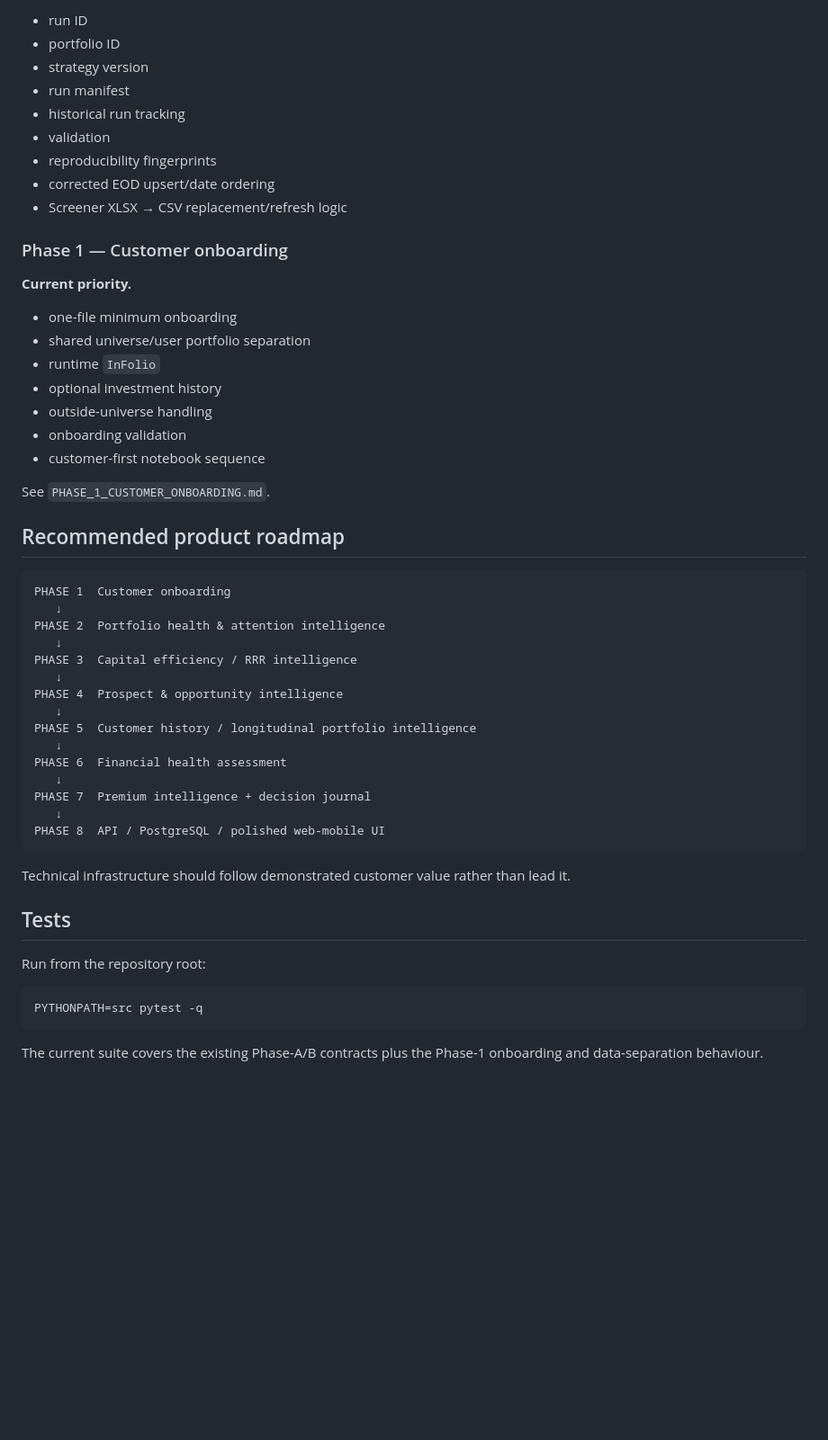
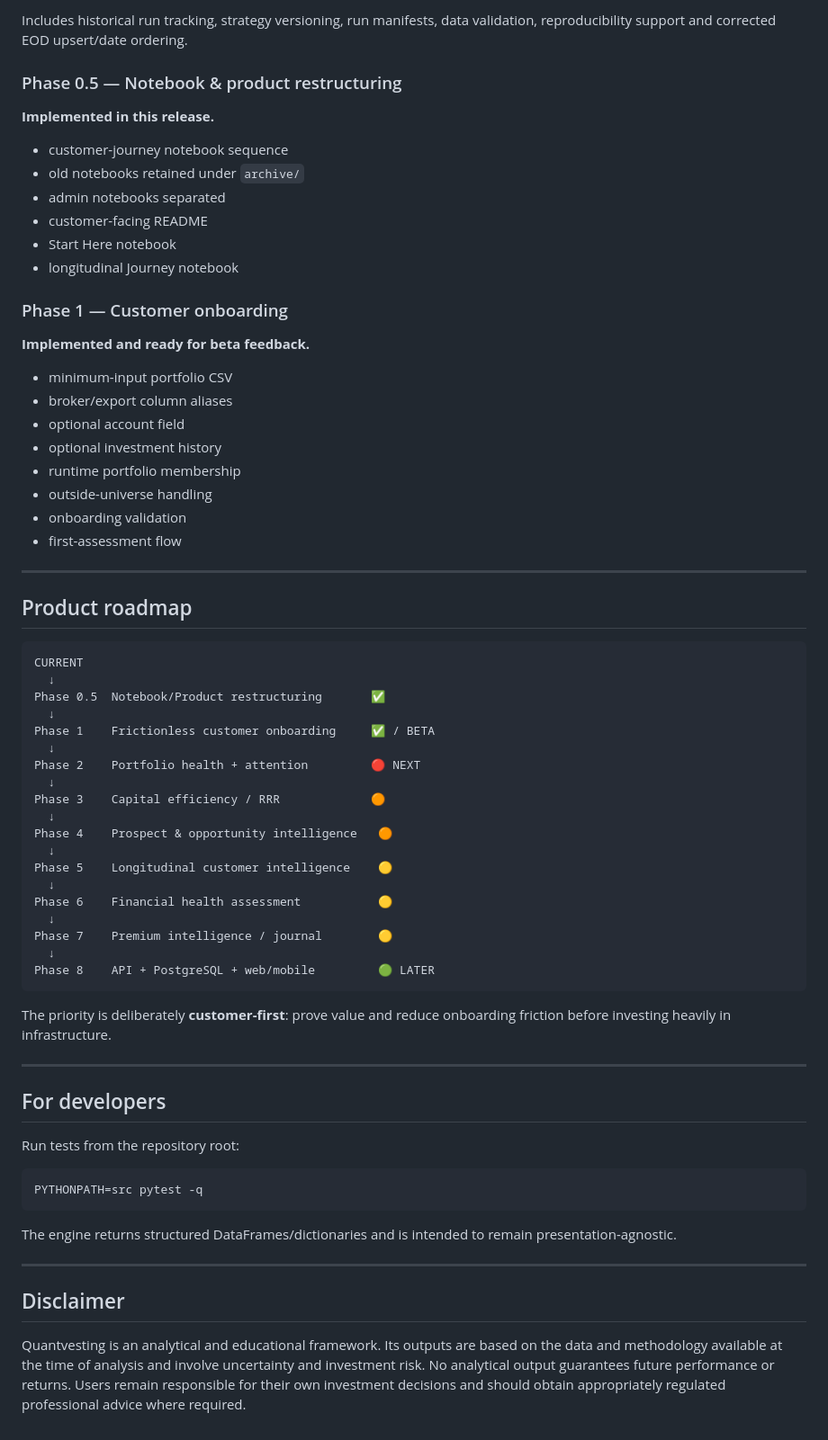
Before and after one commit to ankit-rathi/Quantvesting_v3, a Markdown page: README.md, the part around one of its changes. Shown at 90% size. Drawn GitHub-style; blank space fills up the shorter version.

````diff
--- a/README.md
+++ b/README.md
@@ -140,56 +238,72 @@ Completed:
 
-- run ID
-- portfolio ID
-- strategy version
-- run manifest
-- historical run tracking
-- validation
-- reproducibility fingerprints
-- corrected EOD upsert/date ordering
-- Screener XLSX → CSV replacement/refresh logic
+Includes historical run tracking, strategy versioning, run manifests, data validation, reproducibility support and corrected EOD upsert/date ordering.
+
+### Phase 0.5 — Notebook & product restructuring
+
+**Implemented in this release.**
+
+- customer-journey notebook sequence
+- old notebooks retained under `archive/`
+- admin notebooks separated
+- customer-facing README
+- Start Here notebook
+- longitudinal Journey notebook
 
 ### Phase 1 — Customer onboarding
 
-**Current priority.**
+**Implemented and ready for beta feedback.**
 
-- one-file minimum onboarding
-- shared universe/user portfolio separation
-- runtime `InFolio`
+- minimum-input portfolio CSV
+- broker/export column aliases
+- optional account field
 - optional investment history
+- runtime portfolio membership
 - outside-universe handling
 - onboarding validation
-- customer-first notebook sequence
+- first-assessment flow
 
-See `PHASE_1_CUSTOMER_ONBOARDING.md`.
+---
 
-## Recommended product roadmap
+## Product roadmap
 
 ```text
-PHASE 1  Customer onboarding
-   ↓
-PHASE 2  Portfolio health & attention intelligence
-   ↓
-PHASE 3  Capital efficiency / RRR intelligence
-   ↓
-PHASE 4  Prospect & opportunity intelligence
-   ↓
-PHASE 5  Customer history / longitudinal portfolio intelligence
-   ↓
-PHASE 6  Financial health assessment
-   ↓
-PHASE 7  Premium intelligence + decision journal
-   ↓
-PHASE 8  API / PostgreSQL / polished web-mobile UI
+CURRENT
+  ↓
+Phase 0.5  Notebook/Product restructuring       ✅
+  ↓
+Phase 1    Frictionless customer onboarding     ✅ / BETA
+  ↓
+Phase 2    Portfolio health + attention         🔴 NEXT
+  ↓
+Phase 3    Capital efficiency / RRR             🟠
+  ↓
+Phase 4    Prospect & opportunity intelligence   🟠
+  ↓
+Phase 5    Longitudinal customer intelligence    🟡
+  ↓
+Phase 6    Financial health assessment           🟡
+  ↓
+Phase 7    Premium intelligence / journal        🟡
+  ↓
+Phase 8    API + PostgreSQL + web/mobile         🟢 LATER
 ```
 
-Technical infrastructure should follow demonstrated customer value rather than lead it.
+The priority is deliberately **customer-first**: prove value and reduce onboarding friction before investing heavily in infrastructure.
 
-## Tests
+---
 
-Run from the repository root:
+## For developers
+
+Run tests from the repository root:
 
 ```bash
 PYTHONPATH=src pytest -q
 ```
 
-The current suite covers the existing Phase-A/B contracts plus the Phase-1 onboarding and data-separation behaviour.
+The engine returns structured DataFrames/dictionaries and is intended to remain presentation-agnostic.
+
+---
+
+## Disclaimer
+
+Quantvesting is an analytical and educational framework. Its outputs are based on the data and methodology available at the time of analysis and involve uncertainty and investment risk. No analytical output guarantees future performance or returns. Users remain responsible for their own investment decisions and should obtain appropriately regulated professional advice where required.
````
Also changed, not shown: other parts of README.md (+196 -98 lines), PHASE_0_5_NOTEBOOK_RESTRUCTURING.md (added, +29 -0 lines).
